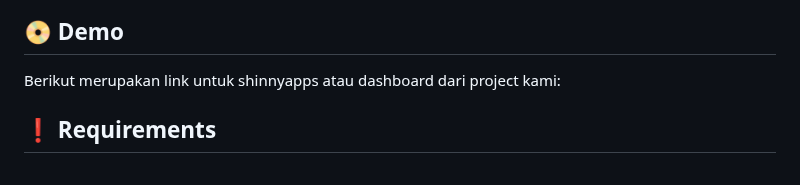
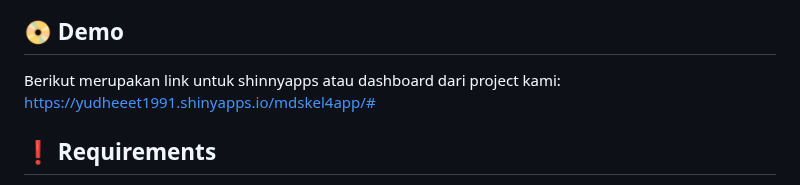
Before and after one commit to yudheeeeet/mdskel4, a Markdown page: README.md, the part around the change. Rendered like a GitHub page.

Commit message:
Update README.md
Signed-off-by: Yunna Mentari Indah <158244021+yunnamentari@users.noreply.github.com>

```diff
--- a/README.md
+++ b/README.md
@@ -65,7 +65,7 @@ Project akhir mata kuliah Manajemen Data Statistika mengambil topik tentang Data
 
 ## :dvd: Demo
 
-Berikut merupakan link untuk shinnyapps atau dashboard dari project kami:
+Berikut merupakan link untuk shinnyapps atau dashboard dari project kami: https://yudheeet1991.shinyapps.io/mdskel4app/#
 
 
 ## :exclamation: Requirements
```
